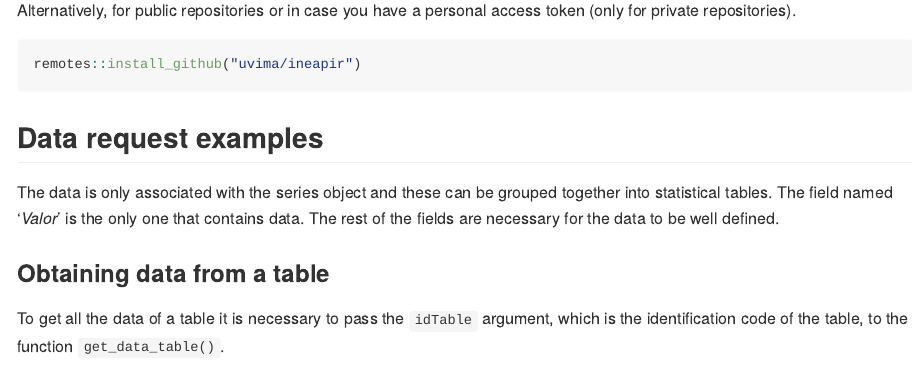
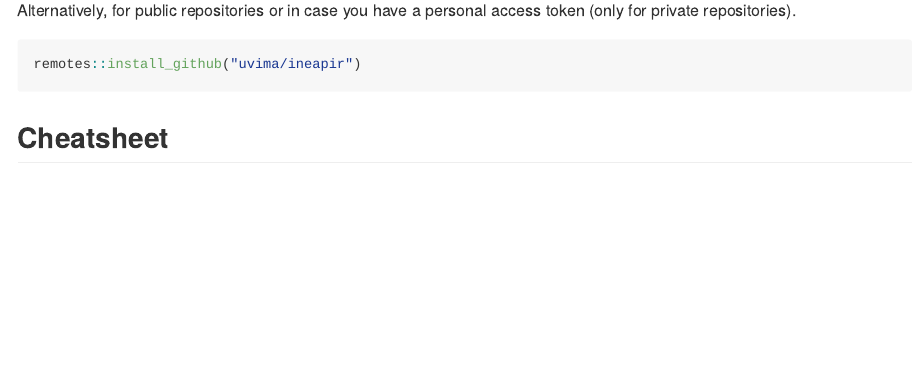
Before and after one commit to uvima/ineapir, an R Markdown document (README.Rmd): the page in a window 1100 px wide, from 460 px down. The pictures show the output file README.md that the author committed with the source, drawn offline in the style of GitHub.

Commit message:
DOC: added cheatsheet

````diff
--- a/README.Rmd
+++ b/README.Rmd
@@ -40,3 +40,5 @@ token (only for private repositories).
 ```{r, eval = FALSE}
 remotes::install_github("uvima/ineapir")
 ```
+
+## Cheatsheet
````
Also changed, not shown: README.md, README.Rmd (2 more changed lines), 2 other files.
